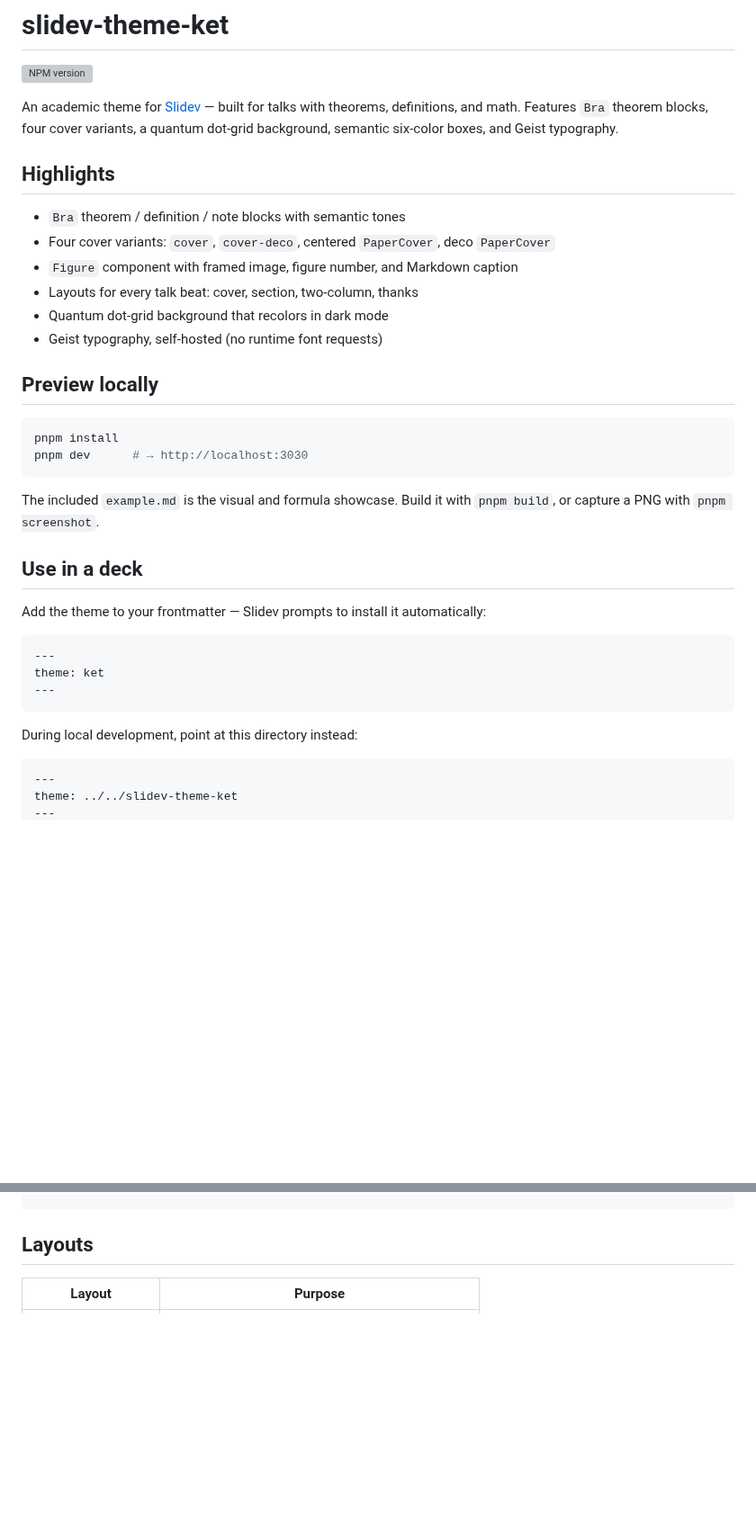
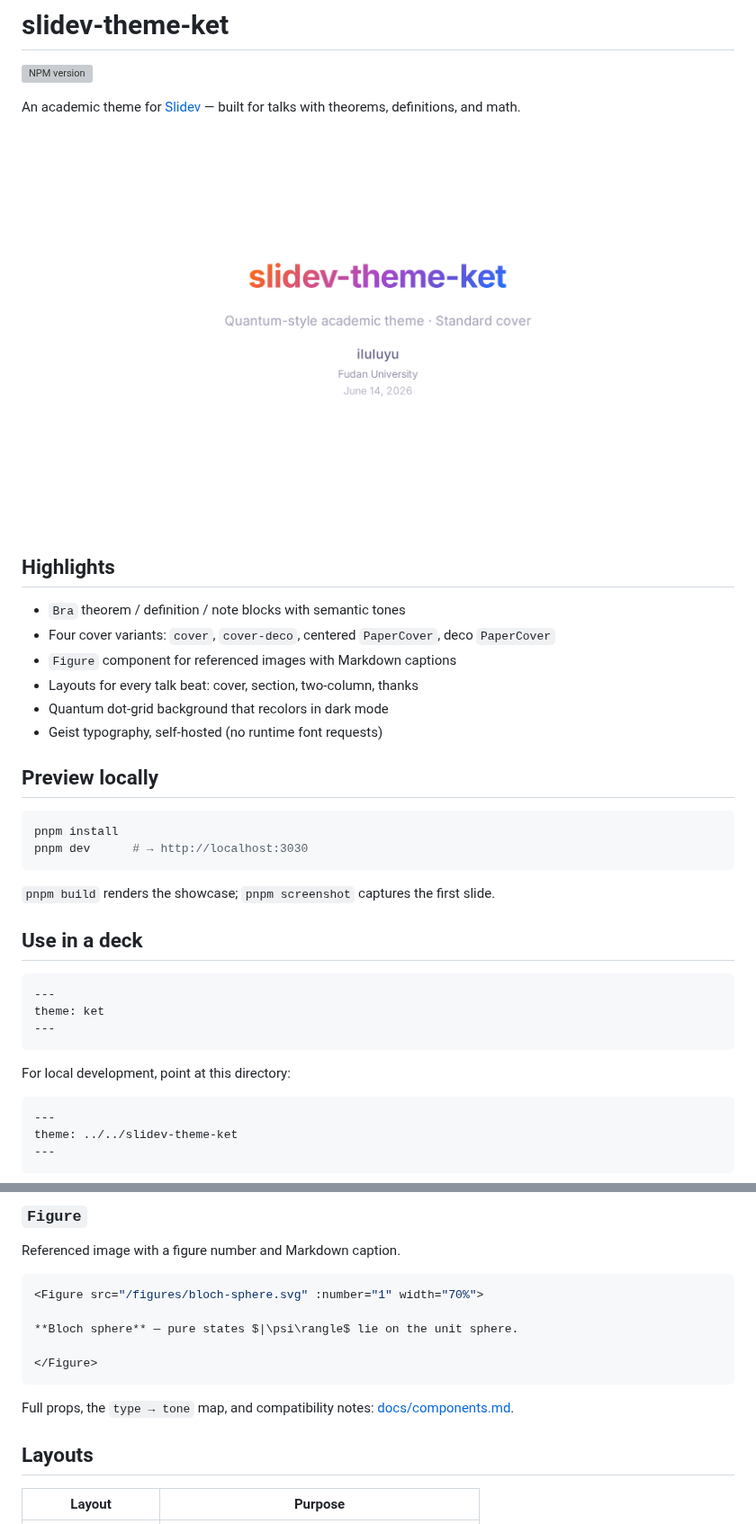
Before and after one commit to iluluyu/slidev-theme-ket, a Markdown page: README.md, 2 parts joined by grey strips. Shown at 90% size. GitHub-like rendering; pictures changed too: assets/preview.png (added); blank space fills up the shorter version; grey boxes are pictures that could not be loaded.

Commit message:
docs: add screenshots and tighten readme copy

````diff
--- a/README.md
+++ b/README.md
@@ -3,14 +3,15 @@
 [![NPM version](https://img.shields.io/npm/v/slidev-theme-ket?color=3AB9D4&label=)](https://www.npmjs.com/package/slidev-theme-ket)
 
 An academic theme for [Slidev](https://sli.dev) — built for talks with theorems,
-definitions, and math. Features `Bra` theorem blocks, four cover variants, a
-quantum dot-grid background, semantic six-color boxes, and Geist typography.
+definitions, and math.
+
+![Ket preview](./assets/preview.png)
 
 ## Highlights
 
 - `Bra` theorem / definition / note blocks with semantic tones
 - Four cover variants: `cover`, `cover-deco`, centered `PaperCover`, deco `PaperCover`
-- `Figure` component with framed image, figure number, and Markdown caption
+- `Figure` component for referenced images with Markdown captions
 - Layouts for every talk beat: cover, section, two-column, thanks
 - Quantum dot-grid background that recolors in dark mode
 - Geist typography, self-hosted (no runtime font requests)
@@ -22,12 +23,9 @@ pnpm install
 pnpm dev      # → http://localhost:3030
 ```
 
-The included `example.md` is the visual and formula showcase. Build it with
-`pnpm build`, or capture a PNG with `pnpm screenshot`.
+`pnpm build` renders the showcase; `pnpm screenshot` captures the first slide.
 
 ## Use in a deck
-
-Add the theme to your frontmatter — Slidev prompts to install it automatically:
 
 ```yaml
 ---
@@ -35,7 +33,7 @@ theme: ket
 ---
 ```
 
-During local development, point at this directory instead:
+For local development, point at this directory:
 
 ```yaml
 ---
@@ -45,3 +96,16 @@ theme: ../../slidev-theme-ket
+### `Figure`
+
+Referenced image with a figure number and Markdown caption.
+
+```vue
+<Figure src="/figures/bloch-sphere.svg" :number="1" width="70%">
+
+**Bloch sphere** — pure states $|\psi\rangle$ lie on the unit sphere.
+
+</Figure>
+```
+
+Full props, the `type → tone` map, and compatibility notes: [docs/components.md](./docs/components.md).
 
 ## Layouts
 
````
Also changed, not shown: other parts of README.md (+60 -66 lines), assets/components.png (added).
